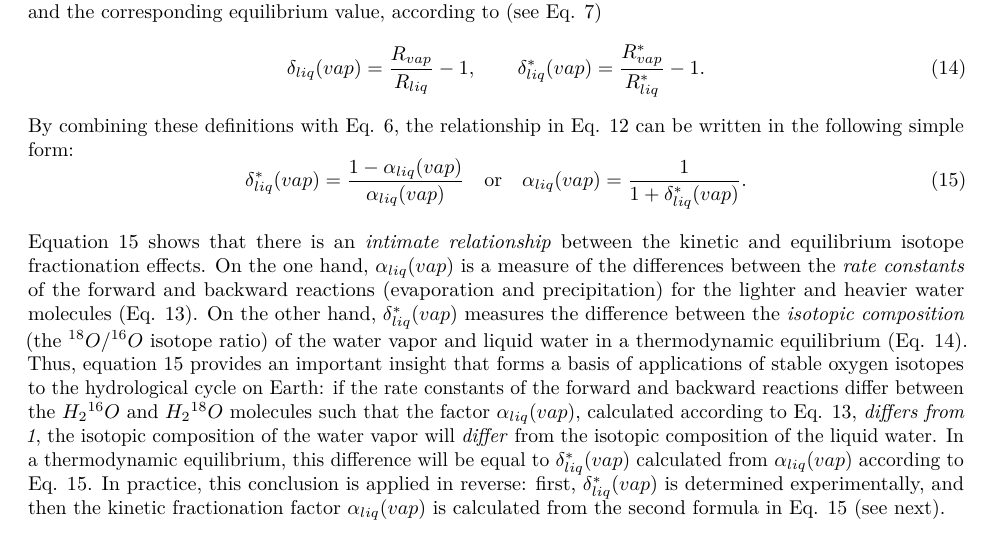
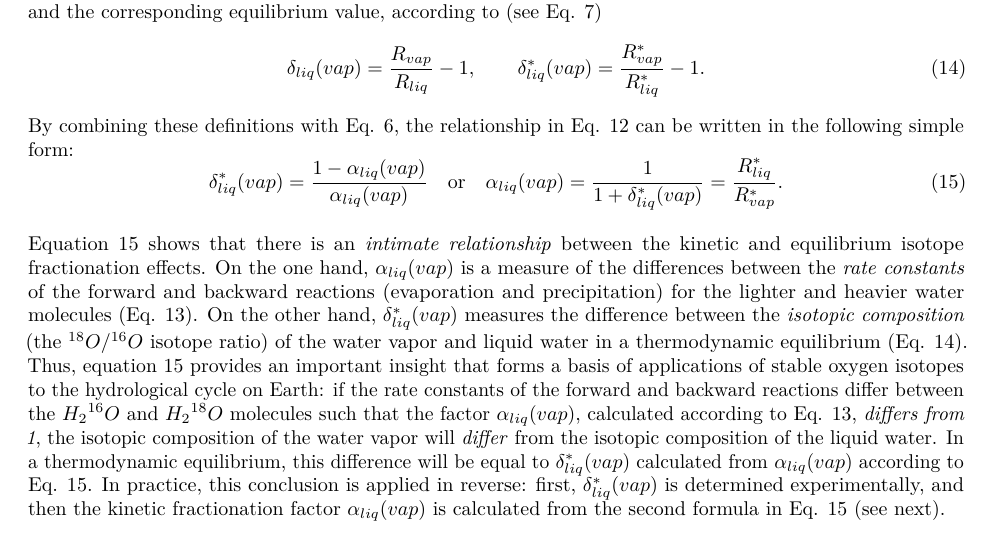
Before and after one commit to dynamic-R/RTM, an R Markdown document (inst/exercises/isotopeExchange/O18exchangeH2O/O18exchangeH2O_Q.Rmd): part of page 3 of 5, cut so that both start at the same text. Rendered offline with R 4.5, knitr and Pandoc, then LaTeX, with nearby package versions.

Commit message:
small addition in the eq. for alpha

```diff
--- a/inst/exercises/isotopeExchange/O18exchangeH2O/O18exchangeH2O_Q.Rmd
+++ b/inst/exercises/isotopeExchange/O18exchangeH2O/O18exchangeH2O_Q.Rmd
@@ -117,7 +117,8 @@ Additionally, we define the relative difference in the isotopic composition of w
 \end{equation}
 By combining these definitions with Eq. \ref{eq2}, the relationship in Eq. \ref{eq8} can be written in the following simple form:
 \begin{equation} \label{eq11}
-\delta^*_{liq}(vap) = \frac{1-\alpha_{liq}(vap)}{\alpha_{liq}(vap)} \quad \mathrm{or} \quad \alpha_{liq}(vap)=\frac{1}{1+\delta^*_{liq}(vap)}.
+\delta^*_{liq}(vap) = \frac{1-\alpha_{liq}(vap)}{\alpha_{liq}(vap)} \quad \mathrm{or} \quad \alpha_{liq}(vap)=\frac{1}{1+\delta^*_{liq}(vap)} =
+\frac{R^*_{liq}}{R^*_{vap}}.
 \end{equation}
 
 Equation \ref{eq11} shows that there is an *intimate relationship* between the kinetic and equilibrium isotope fractionation effects. On the one hand, $\alpha_{liq}(vap)$ is a measure of the differences between the *rate constants* of the forward and backward reactions (evaporation and precipitation) for the lighter and heavier water molecules (Eq. \ref{eq9}). On the other hand, $\delta^*_{liq}(vap)$ measures the difference between the *isotopic composition* (the ${}^{18}O/{}^{16}O$ isotope ratio) of the water vapor and liquid water in a thermodynamic equilibrium (Eq. \ref{eq10}). Thus, equation \ref{eq11} provides an important insight that forms a basis of applications of stable oxygen isotopes to the hydrological cycle on Earth: if the rate constants of the forward and backward reactions differ between the $H_2{}^{16}O$ and $H_2{}^{18}O$ molecules such that the factor $\alpha_{liq}(vap)$, calculated according to Eq. \ref{eq9}, *differs from 1*, the isotopic composition of the water vapor will *differ* from the isotopic composition of the liquid water. In a thermodynamic equilibrium, this difference will be equal to $\delta^*_{liq}(vap)$ calculated from $\alpha_{liq}(vap)$ according to Eq. \ref{eq11}. In practice, this conclusion is applied in reverse: first, $\delta^*_{liq}(vap)$ is determined experimentally, and then the kinetic fractionation factor $\alpha_{liq}(vap)$ is calculated from the second formula in Eq. \ref{eq11} (see next).
```
